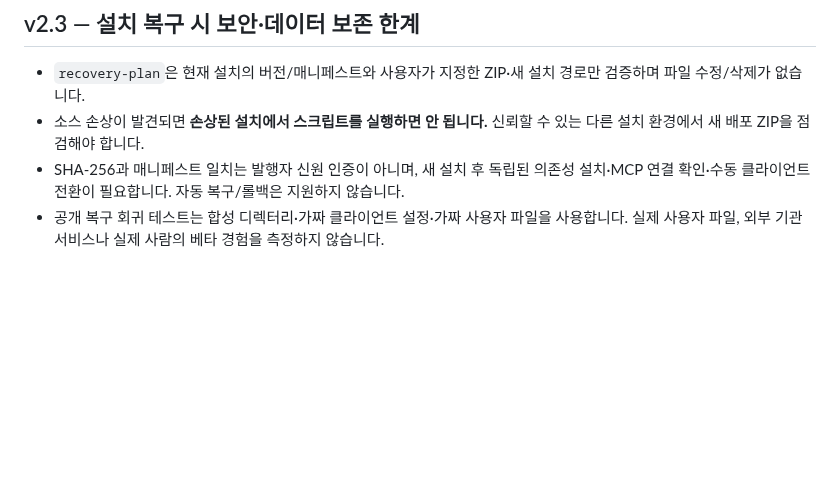
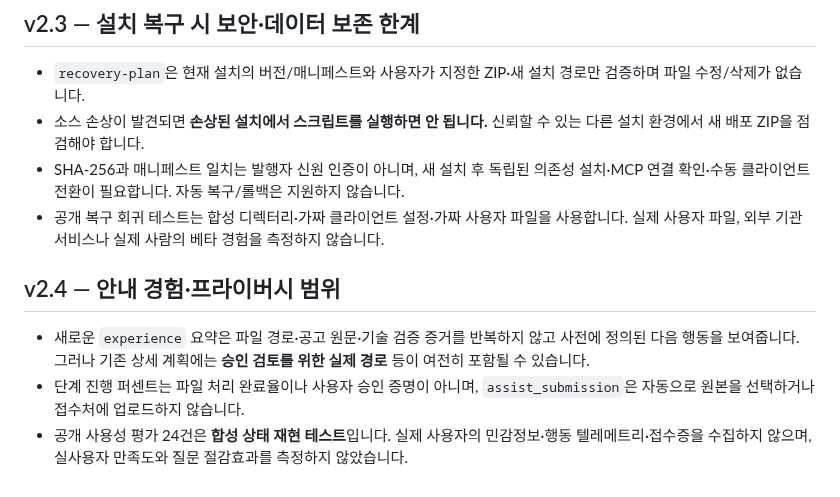
Before and after one commit to parksy1625/jechulok, a Markdown page: SECURITY.md, the part around the change. Drawn GitHub-style; blank space fills up the shorter version.

Commit message:
docs(v2.4): first-run progress, synthetic usability metrics, no implicit approval

```diff
--- a/SECURITY.md
+++ b/SECURITY.md
@@ -152,3 +152,16 @@ GitHub Actions의 Ubuntu·macOS·Windows × Python 3.11·3.13 총 6개 작업은
 - 공개 복구 회귀 테스트는 합성 디렉터리·가짜 클라이언트
   설정·가짜 사용자 파일을 사용합니다. 실제 사용자 파일,
   외부 기관 서비스나 실제 사람의 베타 경험을 측정하지 않습니다.
+
+## v2.4 — 안내 경험·프라이버시 범위
+
+- 새로운 `experience` 요약은 파일 경로·공고 원문·기술 검증
+  증거를 반복하지 않고 사전에 정의된 다음 행동을 보여줍니다.
+  그러나 기존 상세 계획에는 **승인 검토를 위한 실제 경로**
+  등이 여전히 포함될 수 있습니다.
+- 단계 진행 퍼센트는 파일 처리 완료율이나 사용자 승인 증명이
+  아니며, `assist_submission`은 자동으로 원본을 선택하거나
+  접수처에 업로드하지 않습니다.
+- 공개 사용성 평가 24건은 **합성 상태 재현 테스트**입니다.
+  실제 사용자의 민감정보·행동 텔레메트리·접수증을 수집하지
+  않으며, 실사용자 만족도와 질문 절감효과를 측정하지 않았습니다.
```
